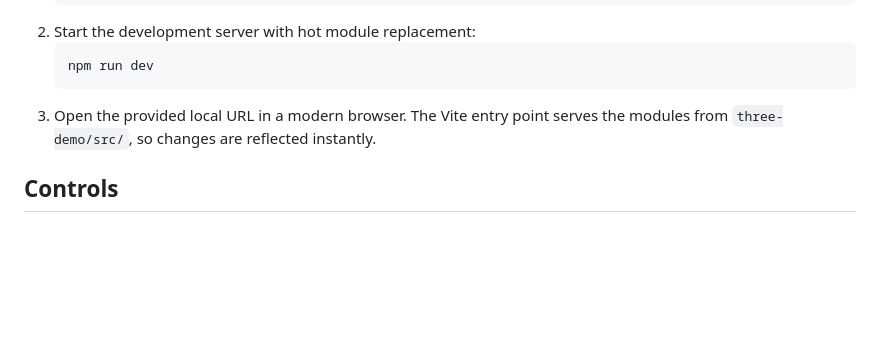
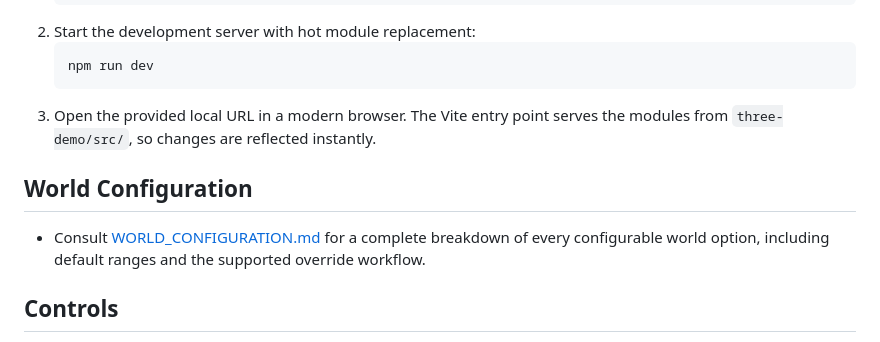
Before and after one commit to LericDax/GameExperiment2025_1, a Markdown page: README.md, the part around the change. Drawn GitHub-style; blank space fills up the shorter version.

Commit message:
Document world configuration options

````diff
--- a/README.md
+++ b/README.md
@@ -39,6 +39,10 @@ The Vite demo is the recommended way to iterate on the experience:
    npm run dev
    ```
 3. Open the provided local URL in a modern browser. The Vite entry point serves the modules from `three-demo/src/`, so changes are reflected instantly.
+
+## World Configuration
+
+- Consult [WORLD_CONFIGURATION.md](WORLD_CONFIGURATION.md) for a complete breakdown of every configurable world option, including default ranges and the supported override workflow.
 
 ## Controls
 - `WASD` / arrow keys – movement
````
Also changed, not shown: WORLD_CONFIGURATION.md (added, +65 -0 lines).
